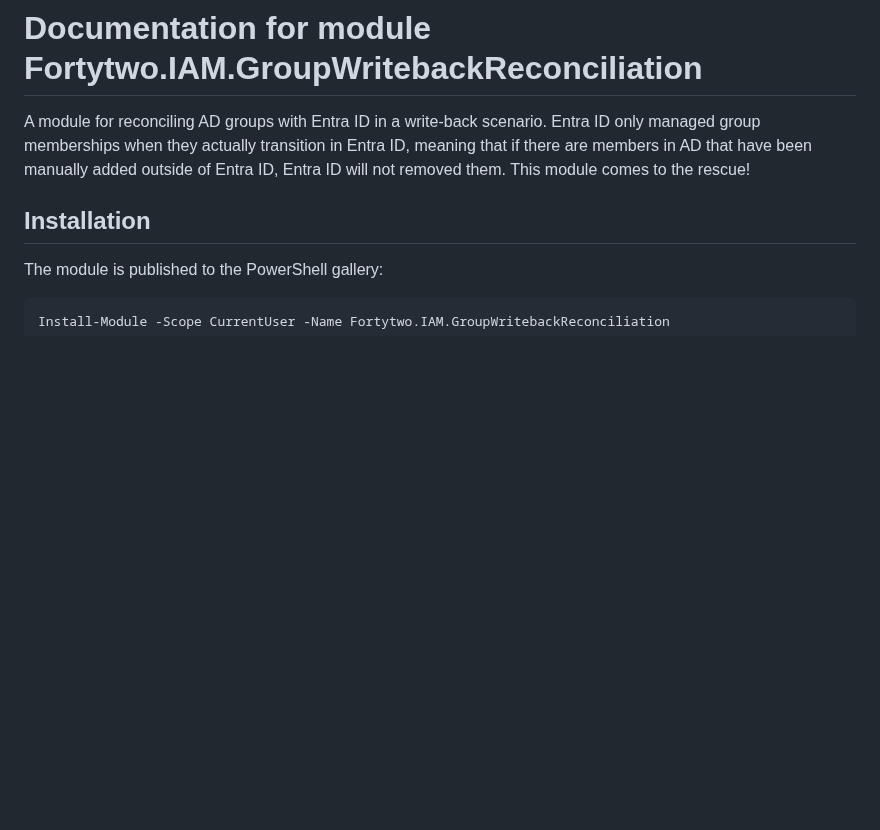
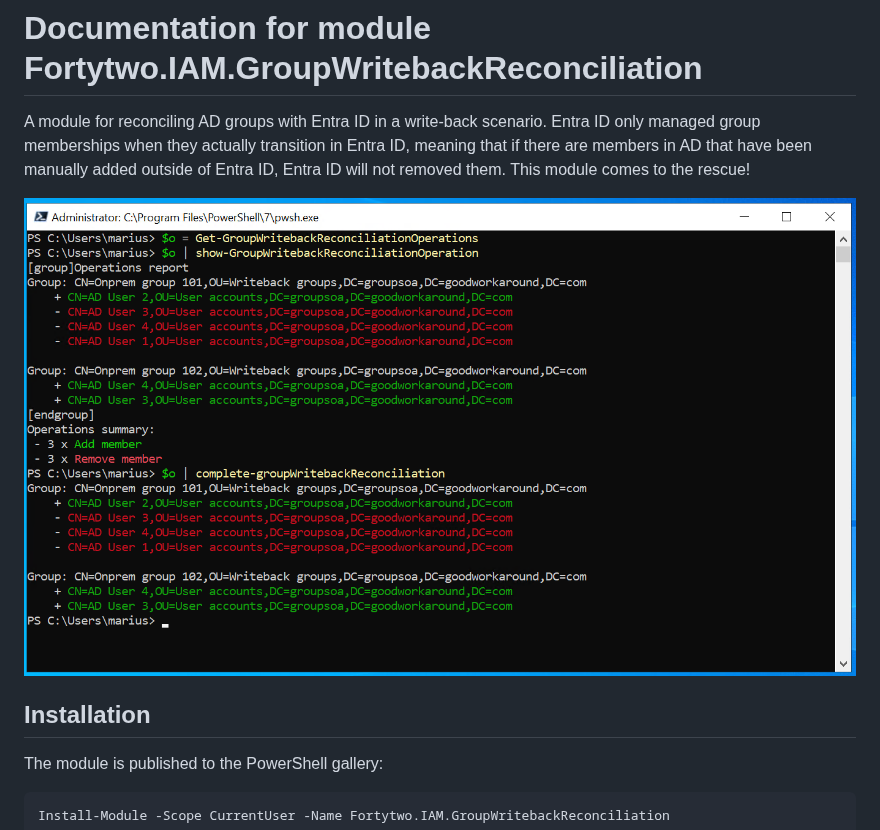
Before and after one commit to fortytwoservices/powershell-module-groupwritebackreconciliation, a Markdown page: README.md, the part around the change. GitHub-like rendering; pictures changed too: media/20251027150832.png (added); blank space fills up the shorter version.

Commit message:
chore: Add picture to readme
Signed-off-by: Marius Solbakken Mellum <marius.solbakken@fortytwo.io>

```diff
--- a/README.md
+++ b/README.md
@@ -1,6 +1,8 @@
 # Documentation for module Fortytwo.IAM.GroupWritebackReconciliation
 
 A module for reconciling AD groups with Entra ID in a write-back scenario. Entra ID only managed group memberships when they actually transition in Entra ID, meaning that if there are members in AD that have been manually added outside of Entra ID, Entra ID will not removed them. This module comes to the rescue!
+
+![](media/20251027150832.png)
 
 ## Installation
 
```
